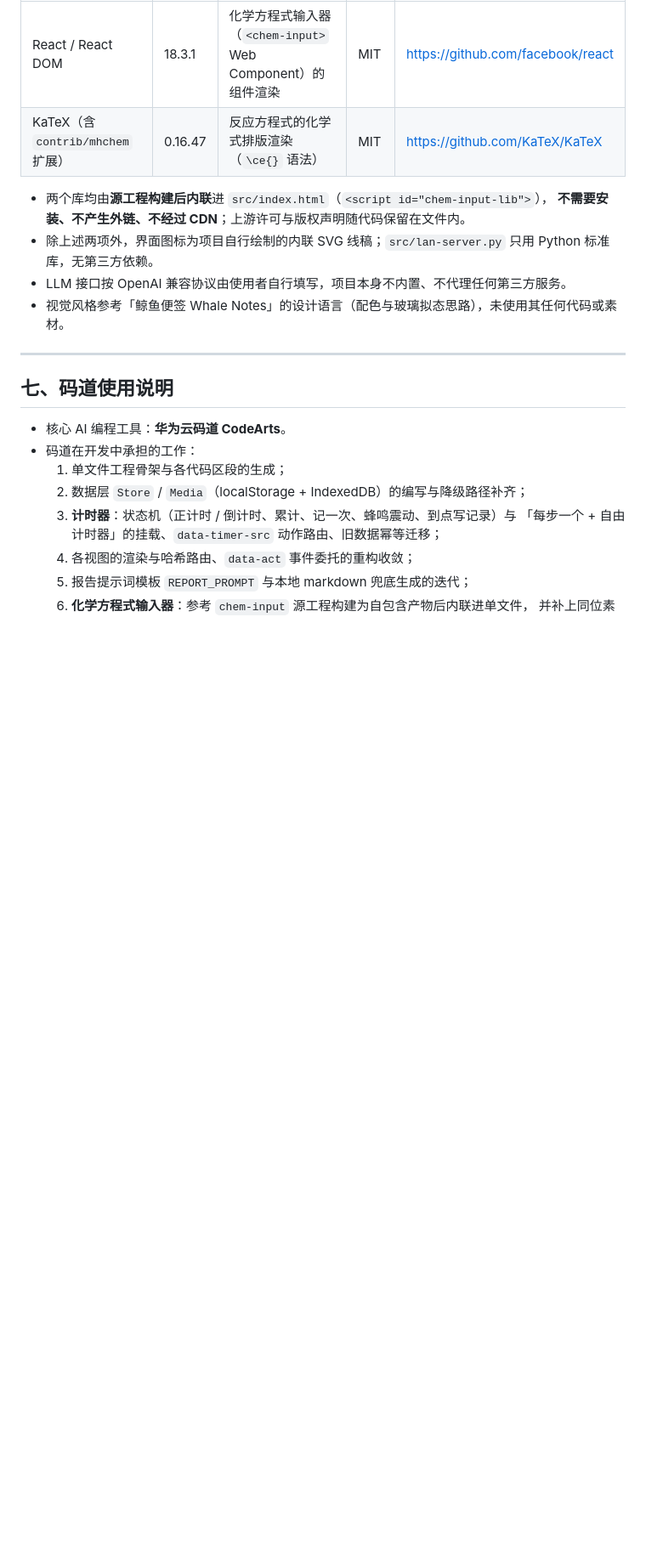
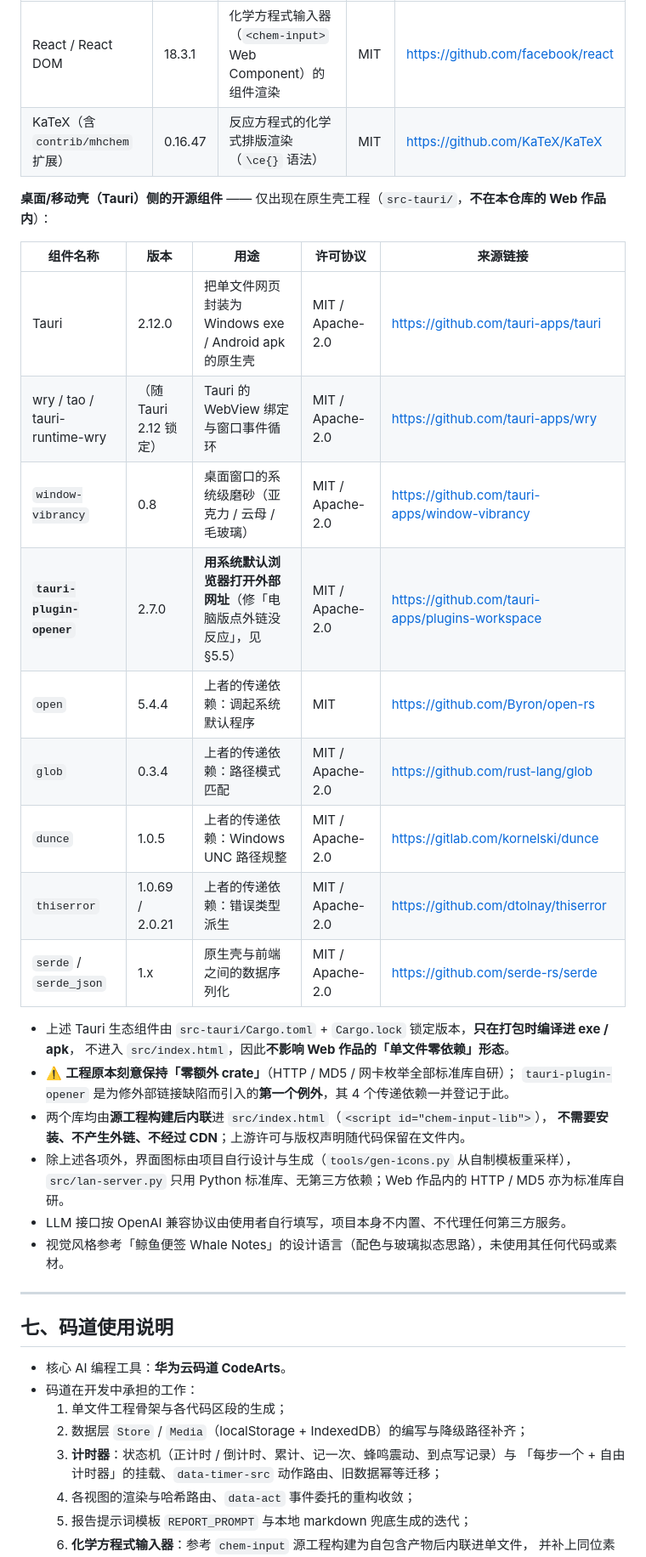
Before and after one commit to ARRC6H6/zcst-huawei-agent-2026, a Markdown page: docs/作品说明.md, the part around the change. Shown at 85% size. Drawn GitHub-style; blank space fills up the shorter version.

Commit message:
docs: 补登 Tauri 侧开源组件（含 tauri-plugin-opener 及其传递依赖）
按契约铁律 5「依赖必须先登记再引」，把 0.5.0 新引入的原生壳依赖补进
「六、开源组件标注」：tauri / wry / tao / window-vibrancy / tauri-plugin-opener
/open / glob / dunce / thiserror / serde(+serde_json)，
并注明它们只在打包时进 exe/apk、不进入 Web 作品，因此不影响「单文件零依赖」形态。

```diff
--- a/docs/作品说明.md
+++ b/docs/作品说明.md
@@ -140,9 +140,28 @@ node src/tools/e2e-headless.mjs                   # 期望 共 44 项，失败 0
 | React / React DOM | 18.3.1 | 化学方程式输入器（`<chem-input>` Web Component）的组件渲染 | MIT | <https://github.com/facebook/react> |
 | KaTeX（含 `contrib/mhchem` 扩展） | 0.16.47 | 反应方程式的化学式排版渲染（`\ce{}` 语法） | MIT | <https://github.com/KaTeX/KaTeX> |
 
+**桌面/移动壳（Tauri）侧的开源组件** —— 仅出现在原生壳工程（`src-tauri/`，**不在本仓库的 Web 作品内**）：
+
+| 组件名称 | 版本 | 用途 | 许可协议 | 来源链接 |
+| --- | --- | --- | --- | --- |
+| Tauri | 2.12.0 | 把单文件网页封装为 Windows exe / Android apk 的原生壳 | MIT / Apache-2.0 | <https://github.com/tauri-apps/tauri> |
+| wry / tao / tauri-runtime-wry | （随 Tauri 2.12 锁定） | Tauri 的 WebView 绑定与窗口事件循环 | MIT / Apache-2.0 | <https://github.com/tauri-apps/wry> |
+| `window-vibrancy` | 0.8 | 桌面窗口的系统级磨砂（亚克力 / 云母 / 毛玻璃） | MIT / Apache-2.0 | <https://github.com/tauri-apps/window-vibrancy> |
+| **`tauri-plugin-opener`** | 2.7.0 | **用系统默认浏览器打开外部网址**（修「电脑版点外链没反应」，见 §5.5） | MIT / Apache-2.0 | <https://github.com/tauri-apps/plugins-workspace> |
+| `open` | 5.4.4 | 上者的传递依赖：调起系统默认程序 | MIT | <https://github.com/Byron/open-rs> |
+| `glob` | 0.3.4 | 上者的传递依赖：路径模式匹配 | MIT / Apache-2.0 | <https://github.com/rust-lang/glob> |
+| `dunce` | 1.0.5 | 上者的传递依赖：Windows UNC 路径规整 | MIT / Apache-2.0 | <https://gitlab.com/kornelski/dunce> |
+| `thiserror` | 1.0.69 / 2.0.21 | 上者的传递依赖：错误类型派生 | MIT / Apache-2.0 | <https://github.com/dtolnay/thiserror> |
+| `serde` / `serde_json` | 1.x | 原生壳与前端之间的数据序列化 | MIT / Apache-2.0 | <https://github.com/serde-rs/serde> |
+
+- 上述 Tauri 生态组件由 `src-tauri/Cargo.toml` + `Cargo.lock` 锁定版本，**只在打包时编译进 exe / apk**，
+  不进入 `src/index.html`，因此**不影响 Web 作品的「单文件零依赖」形态**。
+- ⚠️ **工程原本刻意保持「零额外 crate」**（HTTP / MD5 / 网卡枚举全部标准库自研）；
+  `tauri-plugin-opener` 是为修外部链接缺陷而引入的**第一个例外**，其 4 个传递依赖一并登记于此。
 - 两个库均由**源工程构建后内联**进 `src/index.html`（`<script id="chem-input-lib">`），
   **不需要安装、不产生外链、不经过 CDN**；上游许可与版权声明随代码保留在文件内。
-- 除上述两项外，界面图标为项目自行绘制的内联 SVG 线稿；`src/lan-server.py` 只用 Python 标准库，无第三方依赖。
+- 除上述各项外，界面图标由项目自行设计与生成（`tools/gen-icons.py` 从自制模板重采样），
+  `src/lan-server.py` 只用 Python 标准库、无第三方依赖；Web 作品内的 HTTP / MD5 亦为标准库自研。
 - LLM 接口按 OpenAI 兼容协议由使用者自行填写，项目本身不内置、不代理任何第三方服务。
 - 视觉风格参考「鲸鱼便签 Whale Notes」的设计语言（配色与玻璃拟态思路），未使用其任何代码或素材。
 
```
